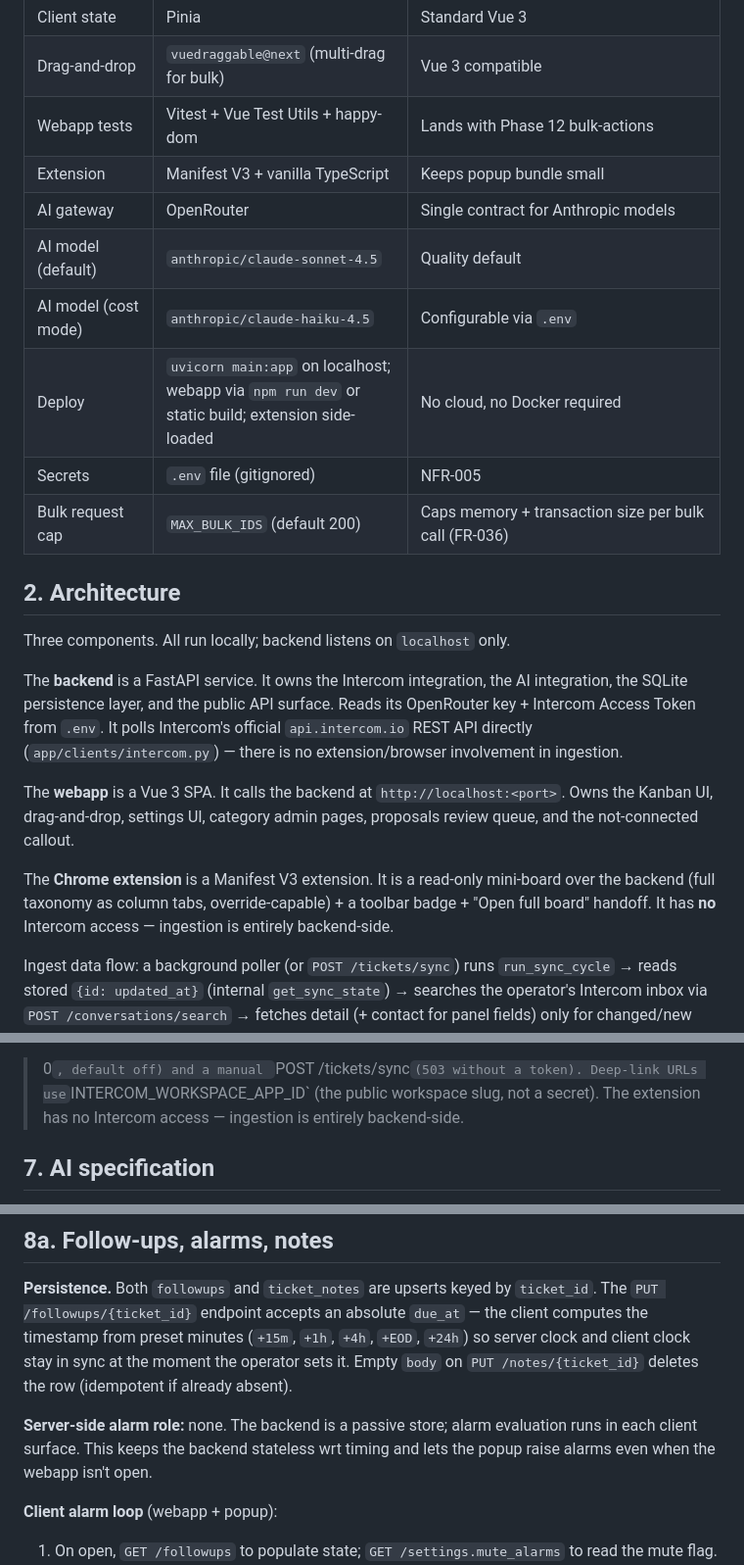
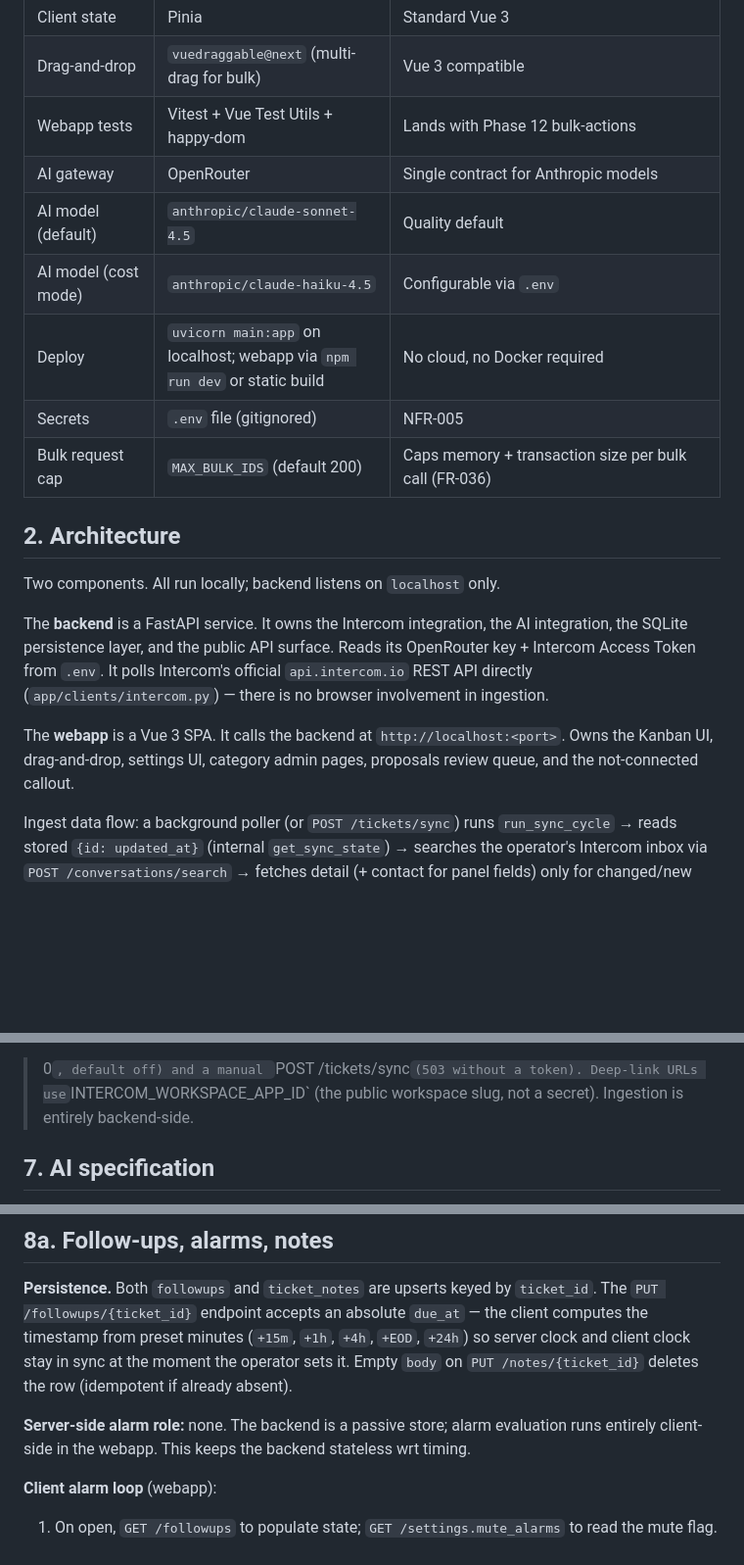
Before and after one commit to ch923dev/intercom-triage, a Markdown page: docs/contract/plan.md, 3 parts joined by grey strips. Shown at 98% size. GitHub-like rendering; blank space fills up the shorter version.

Commit message:
docs(plan): remove extension architecture + popup clauses

```diff
--- a/docs/contract/plan.md
+++ b/docs/contract/plan.md
@@ -29,23 +29,20 @@ This document defines **how** the system is built. Each section maps back to one
 | Client state | Pinia | Standard Vue 3 |
 | Drag-and-drop | `vuedraggable@next` (multi-drag for bulk) | Vue 3 compatible |
 | Webapp tests | Vitest + Vue Test Utils + happy-dom | Lands with Phase 12 bulk-actions |
-| Extension | Manifest V3 + vanilla TypeScript | Keeps popup bundle small |
 | AI gateway | OpenRouter | Single contract for Anthropic models |
 | AI model (default) | `anthropic/claude-sonnet-4.5` | Quality default |
 | AI model (cost mode) | `anthropic/claude-haiku-4.5` | Configurable via `.env` |
-| Deploy | `uvicorn main:app` on localhost; webapp via `npm run dev` or static build; extension side-loaded | No cloud, no Docker required |
+| Deploy | `uvicorn main:app` on localhost; webapp via `npm run dev` or static build | No cloud, no Docker required |
 | Secrets | `.env` file (gitignored) | NFR-005 |
 | Bulk request cap | `MAX_BULK_IDS` (default 200) | Caps memory + transaction size per bulk call (FR-036) |
 
 ## 2. Architecture
 
-Three components. All run locally; backend listens on `localhost` only.
+Two components. All run locally; backend listens on `localhost` only.
 
-The **backend** is a FastAPI service. It owns the Intercom integration, the AI integration, the SQLite persistence layer, and the public API surface. Reads its OpenRouter key + Intercom Access Token from `.env`. It polls Intercom's official `api.intercom.io` REST API directly (`app/clients/intercom.py`) — there is no extension/browser involvement in ingestion.
+The **backend** is a FastAPI service. It owns the Intercom integration, the AI integration, the SQLite persistence layer, and the public API surface. Reads its OpenRouter key + Intercom Access Token from `.env`. It polls Intercom's official `api.intercom.io` REST API directly (`app/clients/intercom.py`) — there is no browser involvement in ingestion.
 
 The **webapp** is a Vue 3 SPA. It calls the backend at `http://localhost:<port>`. Owns the Kanban UI, drag-and-drop, settings UI, category admin pages, proposals review queue, and the not-connected callout.
-
-The **Chrome extension** is a Manifest V3 extension. It is a read-only mini-board over the backend (full taxonomy as column tabs, override-capable) + a toolbar badge + "Open full board" handoff. It has **no** Intercom access — ingestion is entirely backend-side.
 
 Ingest data flow: a background poller (or `POST /tickets/sync`) runs `run_sync_cycle` → reads stored `{id: updated_at}` (internal `get_sync_state`) → searches the operator's Intercom inbox via `POST /conversations/search` → fetches detail (+ contact for panel fields) only for changed/new conversations → normalizes to `HydratedTicket`, strips HTML (FR-003) → backend checks the AI cache (FR-008); on miss, calls OpenRouter with a prompt built from the current taxonomy → resolves AI output into an existing category id, an existing pending proposal id, or a newly-created proposal (FR-015) → stores. Reads: `GET /tickets` serves the stored board with overrides applied (FR-009) and sorted (FR-013).
 
@@ -321,8 +318,7 @@ ids absent from the search are re-fetched so `_upsert_ticket` stamps
 poller (`main._intercom_poll_loop`, gated on a token + `INTERCOM_POLL_INTERVAL_SECONDS
 > 0`, default off) and a manual `POST /tickets/sync` (503 without a token).
 Deep-link URLs use `INTERCOM_WORKSPACE_APP_ID` (the public workspace slug, not a
-secret). The extension has no Intercom access — ingestion is entirely
-backend-side.
+secret). Ingestion is entirely backend-side.
 
 ## 7. AI specification
 
@@ -363,9 +359,9 @@ The AI returns one of three assignment shapes (see prompt builder for the strict
 
 **Persistence.** Both `followups` and `ticket_notes` are upserts keyed by `ticket_id`. The `PUT /followups/{ticket_id}` endpoint accepts an absolute `due_at` — the client computes the timestamp from preset minutes (`+15m`, `+1h`, `+4h`, `+EOD`, `+24h`) so server clock and client clock stay in sync at the moment the operator sets it. Empty `body` on `PUT /notes/{ticket_id}` deletes the row (idempotent if already absent).
 
-**Server-side alarm role:** none. The backend is a passive store; alarm evaluation runs in each client surface. This keeps the backend stateless wrt timing and lets the popup raise alarms even when the webapp isn't open.
+**Server-side alarm role:** none. The backend is a passive store; alarm evaluation runs entirely client-side in the webapp. This keeps the backend stateless wrt timing.
 
-**Client alarm loop** (webapp + popup):
+**Client alarm loop** (webapp):
 1. On open, `GET /followups` to populate state; `GET /settings.mute_alarms` to read the mute flag.
 2. Tick once per second. For each follow-up not yet `fired` with `due_at ≤ now`:
    - Push a banner record into a local stack.
```
Also changed, not shown: other parts of docs/contract/plan.md (+6 -9 lines).
